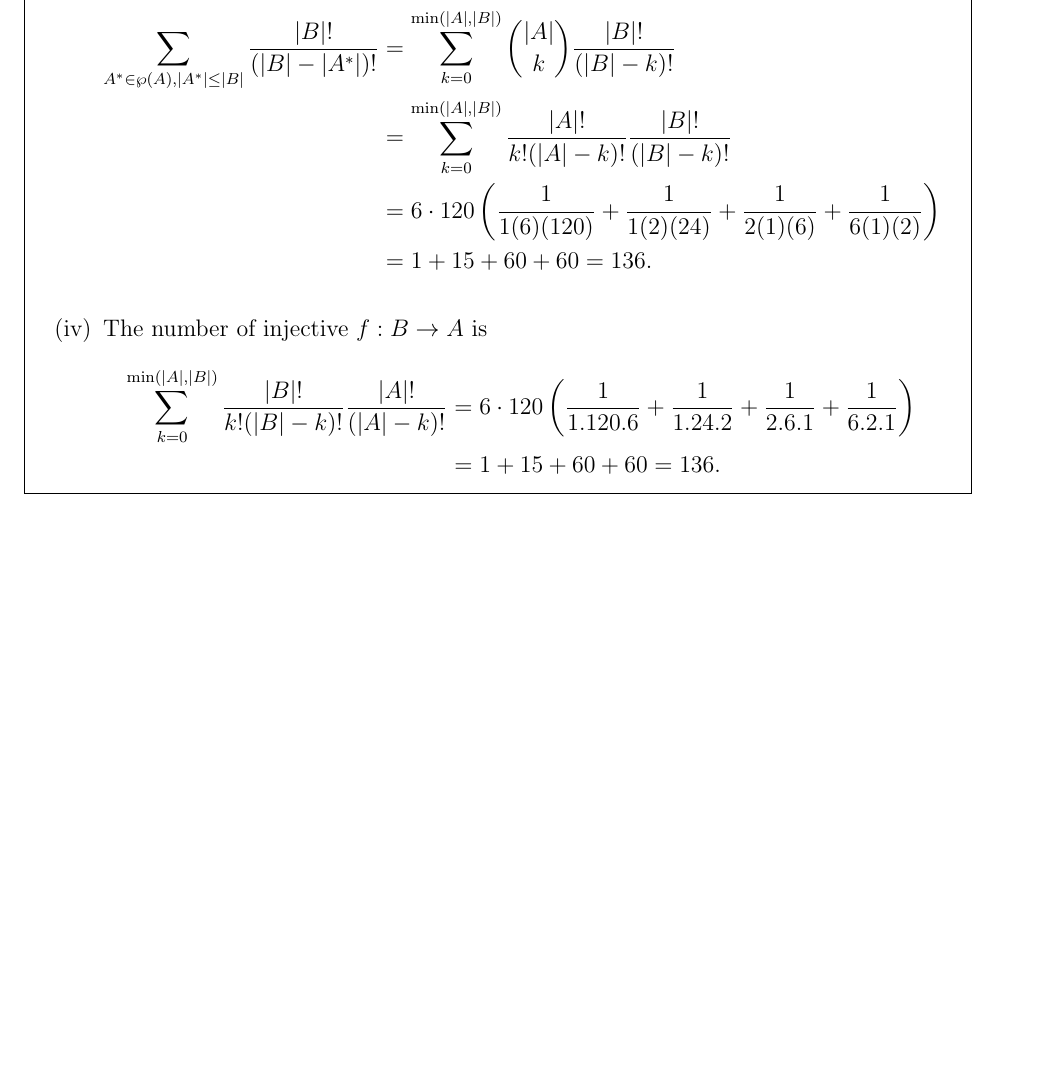
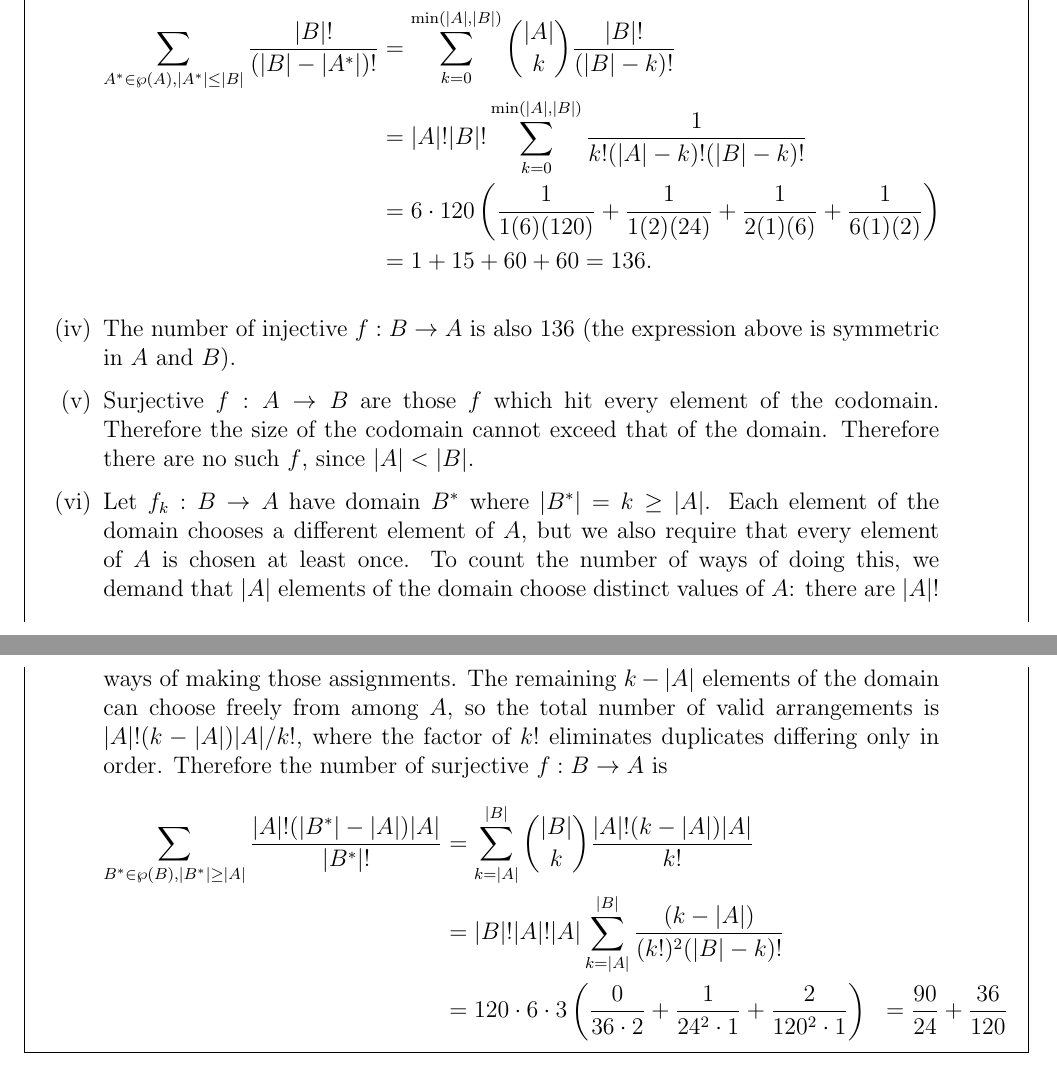
Before and after one commit to dandavison/mathematics, a LaTeX document (iulm.tex): part of page 22 of 34 before the commit and two parts of pages 22 and 23 of 35 after it, the two joined at a grey line, cut so that both start at the same text, the shorter picture padded with empty space. Compiled offline with pdfLaTeX.

Commit message:
IULM wrong surjection answer

```diff
--- a/iulm.tex
+++ b/iulm.tex
@@ -513,7 +513,7 @@ def partitions(n):
   \begin{align*}
    \sum_{A^* \in \wp(A), |A^*| \leq |B|} \frac{|B|!}{\(|B| - |A^*|\)!}
     &= \sum_{k=0}^{\min(|A|, |B|)} {|A| \choose k} \frac{|B|!}{\(|B| - k\)!}\\
-    &= \sum_{k=0}^{\min(|A|, |B|)} \frac{|A|!}{k!(|A| - k)!} \frac{|B|!}{\(|B| - k\)!}\\
+    &= |A|!|B|!\sum_{k=0}^{\min(|A|, |B|)} \frac{1}{k!(|A| - k)! (|B| - k)!}\\
     &= 6 \cdot 120\(\frac{1}{1(6)(120)}  % 0
                    +\frac{1}{1(2)(24)}   % 1
                    +\frac{1}{2(1)(6)}    % 2
@@ -525,19 +525,34 @@ def partitions(n):
      = 136.
   \end{align*}
 
-\item The number of injective $f:B \to A$ is
+\item The number of injective $f:B \to A$ is also 136 (the expression above is
+  symmetric in $A$ and $B$).
+
+\item Surjective $f:A \to B$ are those $f$ which hit every element of the
+  codomain. Therefore the size of the codomain cannot exceed that of the
+  domain. Therefore there are no such $f$, since $|A| < |B|$.
+
+\item Let $f_k:B \to A$ have domain $B^*$ where $|B^*| = k \geq |A|$. Each
+  element of the domain chooses a different element of $A$, but we also require
+  that every element of $A$ is chosen at least once. To count the number of
+  ways of doing this, we demand that $|A|$ elements of the domain choose
+  distinct values of $A$: there are $|A|!$ ways of making those
+  assignments. The remaining $k - |A|$ elements of the domain can choose freely
+  from among $A$, so the total number of valid arrangements is
+  $|A|!(k - |A|)|A| / k!$, where the factor of $k!$ eliminates duplicates
+  differing only in order. Therefore the number of surjective $f:B \to A$ is
   \begin{align*}
-    \sum_{k=0}^{\min(|A|, |B|)} \frac{|B|!}{k!(|B| - k)!} \frac{|A|!}{\(|A| - k\)!}
-    &= 6 \cdot 120\(\frac{1}{1.120.6}      % 0
-                   +\frac{1}{1.24.2}     % 1
-                   +\frac{1}{2.6.1}      % 2
-                   +\frac{1}{6.2.1}\)\\  % 3
-    &=              1     % 0
-                   +15    % 1
-                   +60    % 2
-                   +60    % 3
-     = 136.
+    \sum_{B^* \in \wp(B), |B^*| \geq |A|} \frac{|A|!(|B^*| - |A|)|A|}{|B^*|!}
+    &= \sum_{k=|A|}^{|B|}{|B| \choose k} \frac{|A|!(k - |A|)|A|}{k!}\\
+    &= |B|!|A|!|A|\sum_{k=|A|}^{|B|}\frac{(k - |A|)}{(k!)^2(|B|-k)!}\\
+    &= 120 \cdot 6 \cdot 3\(
+                \frac{0}{36 \cdot 2}  % 3
+              + \frac{1}{24^2 \cdot 1}  % 4
+              + \frac{2}{120^2 \cdot 1}  % 5
+      \)
+    &= \frac{90}{24} + \frac{36}{120}
   \end{align*}
+
 
 \end{enumerate}
 \end{mdframed}
```
